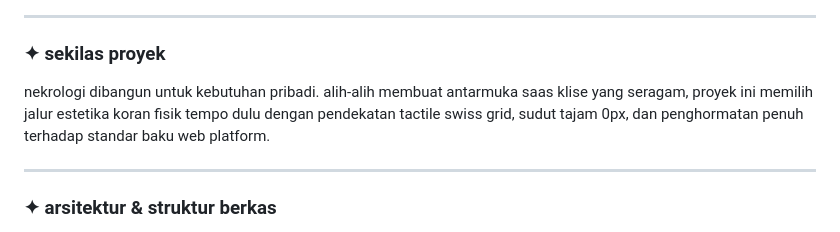
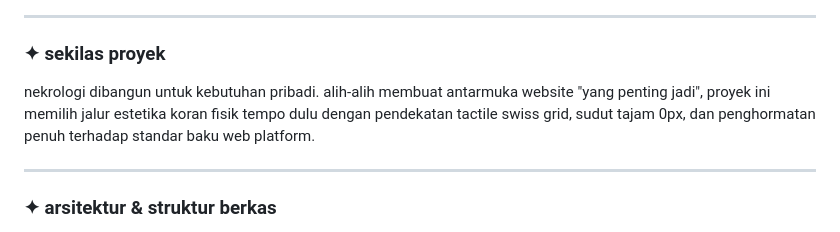
Before and after one commit to zaincyty/N3KR0L0G1, a Markdown page: README.md, the part around the change. Drawn GitHub-style.

Commit message:
update project description for clarity

```diff
--- a/README.md
+++ b/README.md
@@ -14,7 +14,7 @@
 
 ### ✦ sekilas proyek
 
-nekrologi dibangun untuk kebutuhan pribadi. alih-alih membuat antarmuka saas klise yang seragam, proyek ini memilih jalur estetika koran fisik tempo dulu dengan pendekatan tactile swiss grid, sudut tajam 0px, dan penghormatan penuh terhadap standar baku web platform.
+nekrologi dibangun untuk kebutuhan pribadi. alih-alih membuat antarmuka website "yang penting jadi", proyek ini memilih jalur estetika koran fisik tempo dulu dengan pendekatan tactile swiss grid, sudut tajam 0px, dan penghormatan penuh terhadap standar baku web platform.
 
 ---
 
```
